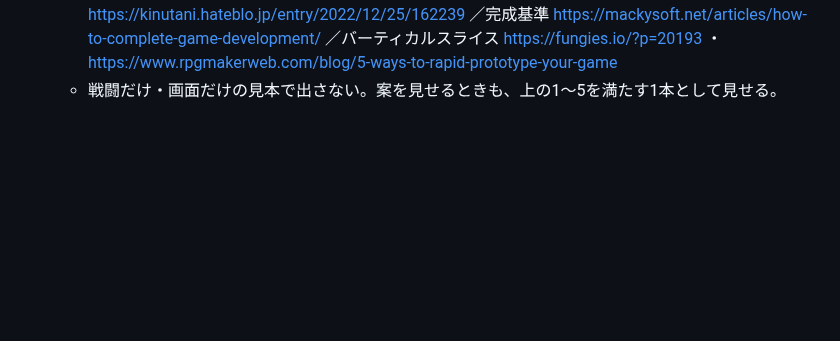
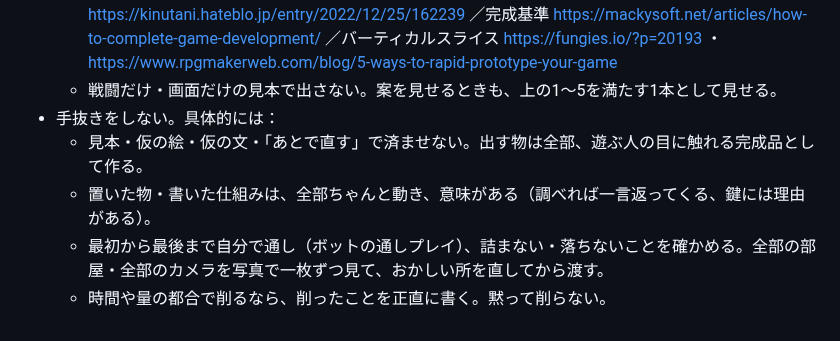
Before and after one commit to boop266/a, a Markdown page: michi/CLAUDE.md, the part around the change. Drawn GitHub-style; blank space fills up the shorter version.

Commit message:
メモリー: 手抜きをしない（具体的な中身つき）
Co-Authored-By: Claude Opus 5.5 <noreply@anthropic.com>
Claude-Session: https://claude.ai/code/session_019pE38oBWmhWCc3CqhRakz2

```diff
--- a/michi/CLAUDE.md
+++ b/michi/CLAUDE.md
@@ -23,3 +23,8 @@
   5. 作る前に「これだけ作れば完成」という基準を決める：最低限のゲームループ・中身・絵で、最初から最後まで遊べること。テストプレイを経て渡す。
   - 出典：McGonigal要約 https://blog.ryan-jenkins.com/2013/02/18/book-review-reality-is-broken-by-jane-mcgonigal-part-2 ／桜井氏 https://www.gamer.ne.jp/news/201208210004/ ／流れ https://kinutani.hateblo.jp/entry/2022/12/25/162239 ／完成基準 https://mackysoft.net/articles/how-to-complete-game-development/ ／バーティカルスライス https://fungies.io/?p=20193 ・ https://www.rpgmakerweb.com/blog/5-ways-to-rapid-prototype-your-game
   - 戦闘だけ・画面だけの見本で出さない。案を見せるときも、上の1〜5を満たす1本として見せる。
+- 手抜きをしない。具体的には：
+  - 見本・仮の絵・仮の文・「あとで直す」で済ませない。出す物は全部、遊ぶ人の目に触れる完成品として作る。
+  - 置いた物・書いた仕組みは、全部ちゃんと動き、意味がある（調べれば一言返ってくる、鍵には理由がある）。
+  - 最初から最後まで自分で通し（ボットの通しプレイ）、詰まない・落ちないことを確かめる。全部の部屋・全部のカメラを写真で一枚ずつ見て、おかしい所を直してから渡す。
+  - 時間や量の都合で削るなら、削ったことを正直に書く。黙って削らない。
```
